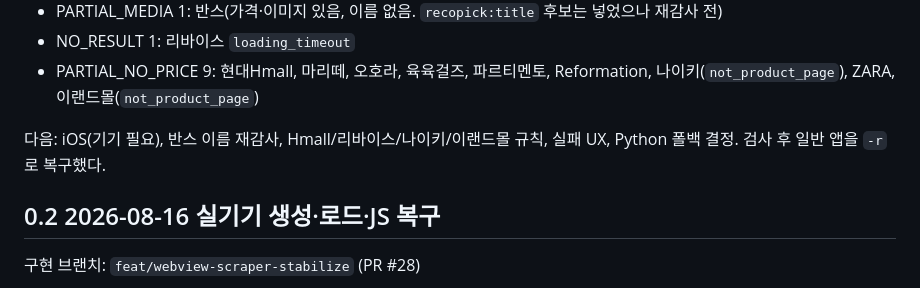
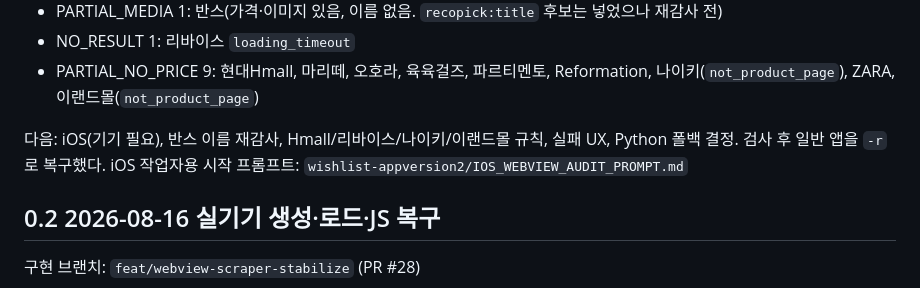
Before and after one commit to soft-studio-team/2026-softstudio-project, a Markdown page: wishlist-appversion2/ENGINE_DEVELOPMENT_HANDOFF.md, the part around the change. Rendered like a GitHub page.

```diff
--- a/wishlist-appversion2/ENGINE_DEVELOPMENT_HANDOFF.md
+++ b/wishlist-appversion2/ENGINE_DEVELOPMENT_HANDOFF.md
@@ -56,6 +56,7 @@ Git 저장소: `C:\0.My_Project\17.SoftStudio\2026-softstudio-project`
 
 다음: iOS(기기 필요), 반스 이름 재감사, Hmall/리바이스/나이키/이랜드몰 규칙, 실패 UX, Python 폴백 결정.
 검사 후 일반 앱을 `-r`로 복구했다.
+iOS 작업자용 시작 프롬프트: `wishlist-appversion2/IOS_WEBVIEW_AUDIT_PROMPT.md`
 
 ## 0.2 2026-08-16 실기기 생성·로드·JS 복구
 
```
Also changed, not shown: wishlist-appversion2/IOS_WEBVIEW_AUDIT_PROMPT.md (added, +86 -0 lines).
